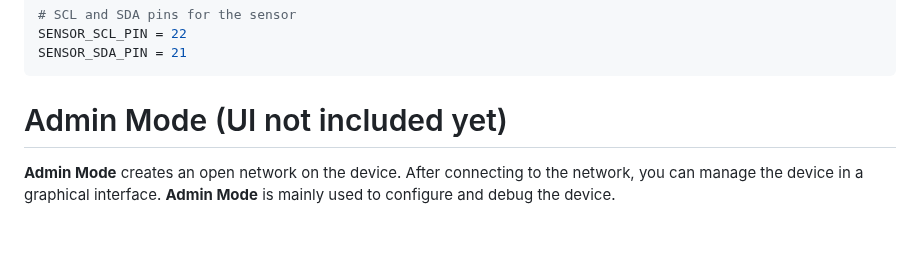
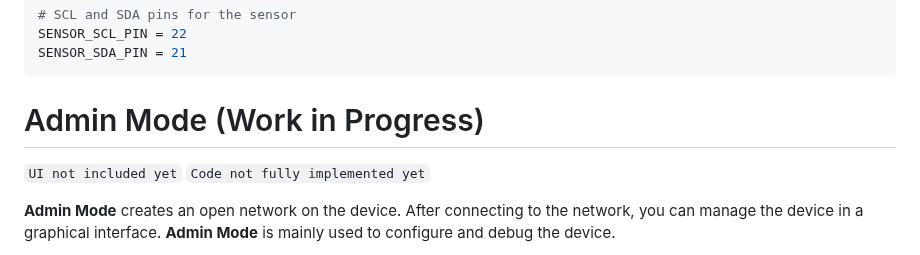
Before and after one commit to Avaray/esp32-bme280-micropython-weather-station, a Markdown page: README.md, the part around the change. Rendered like a GitHub page; blank space fills up the shorter version.

````diff
--- a/README.md
+++ b/README.md
@@ -39,7 +39,10 @@ SENSOR_SCL_PIN = 22
 SENSOR_SDA_PIN = 21
 ```
 
-# Admin Mode (UI not included yet)
+# Admin Mode (Work in Progress)
+
+`UI not included yet`
+`Code not fully implemented yet`
 
 **Admin Mode** creates an open network on the device. After connecting to the network, you can manage the device in a graphical interface. **Admin Mode** is mainly used to configure and debug the device.
 
````
